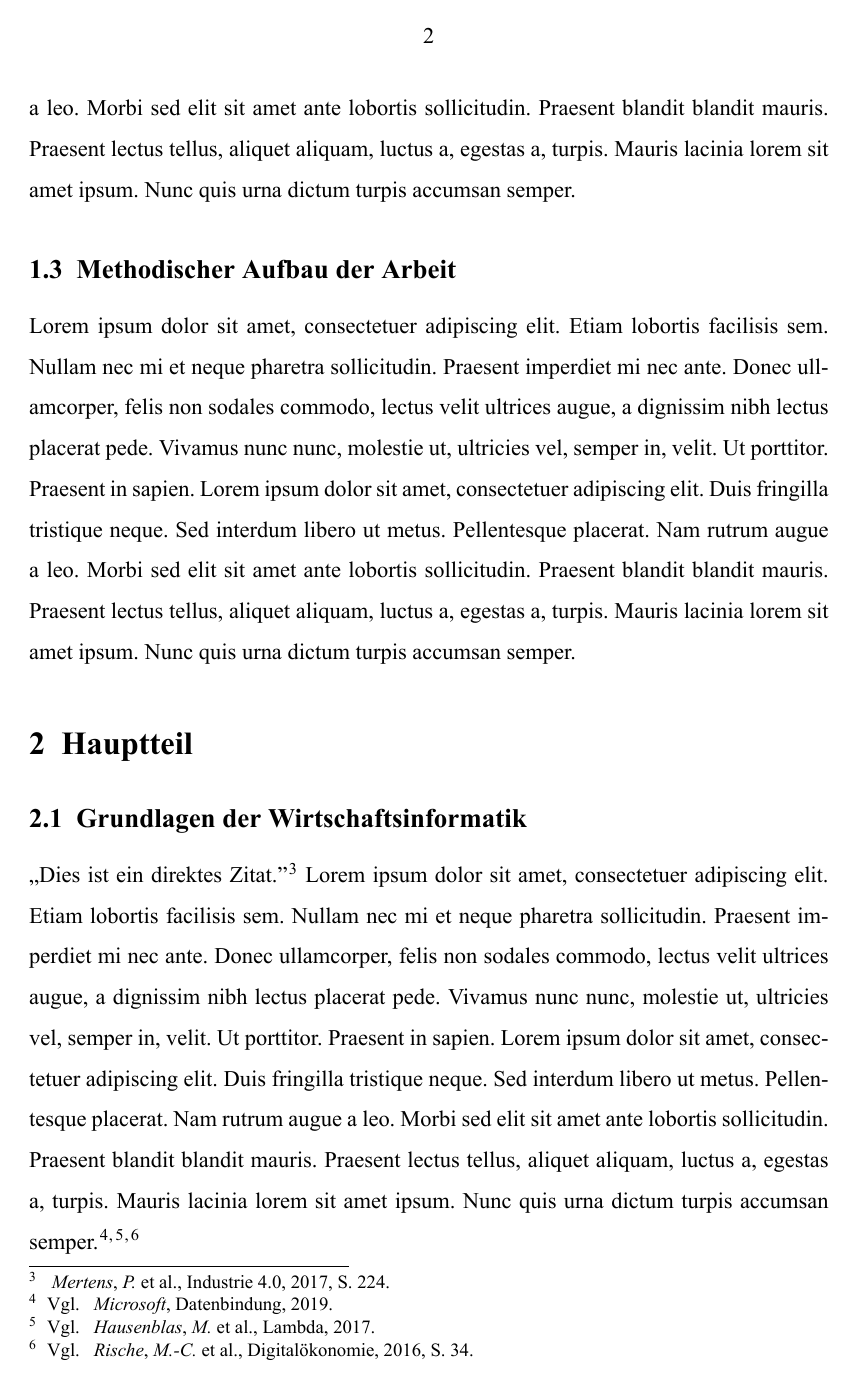
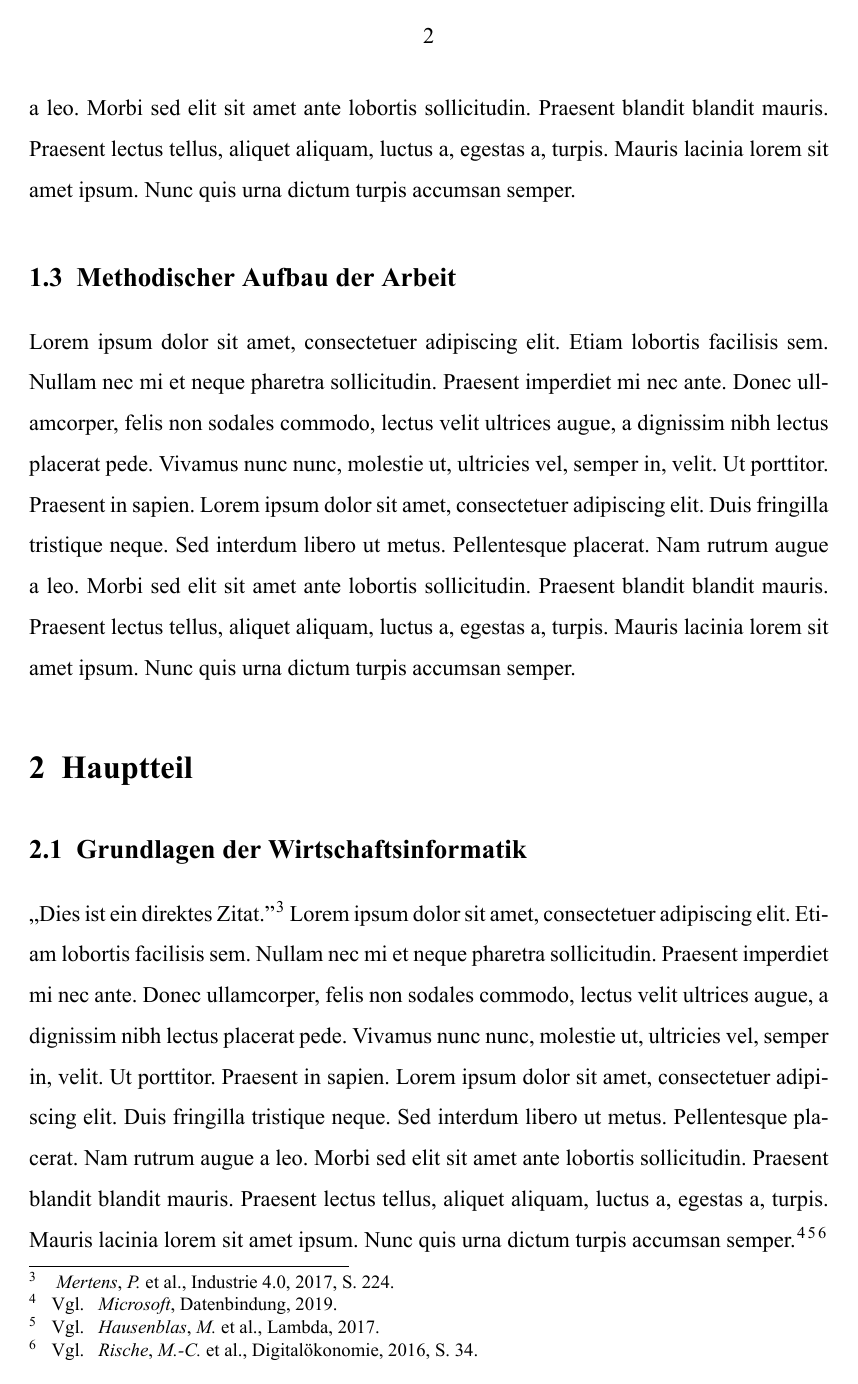
Before and after one commit to dhd80/FOM-TeX-Microservice, a LaTeX document (elaborat.tex): page 6 of 17. The pictures show the PDF file elaborat.pdf that the author committed with the source.

```diff
--- a/elaborat.tex
+++ b/elaborat.tex
@@ -64,12 +64,7 @@
 \usepackage{fnpct}
 \usepackage{nicefrac}
 \usepackage{footnote}
-\usepackage[hang,multiple,bottom,stable]{footmisc}
-	\setlength{\footnotesep}{2pt}
-	\setlength{\footheight}{22cm}
-	\setlength{\footnotemargin}{.8em}
-	\interfootnotelinepenalty=9999
-	\AdaptNoteOpt\footcite\multfootcite
+\usepackage[hang,multiple]{footmisc}\setlength{\footnotemargin}{1em}
 
 % content appearance
 \usepackage[hidelinks]{hyperref}
```
Also changed, not shown: .github/workflows/main.yml (+5 -1 lines), elaborat.pdf, 1 other file.
